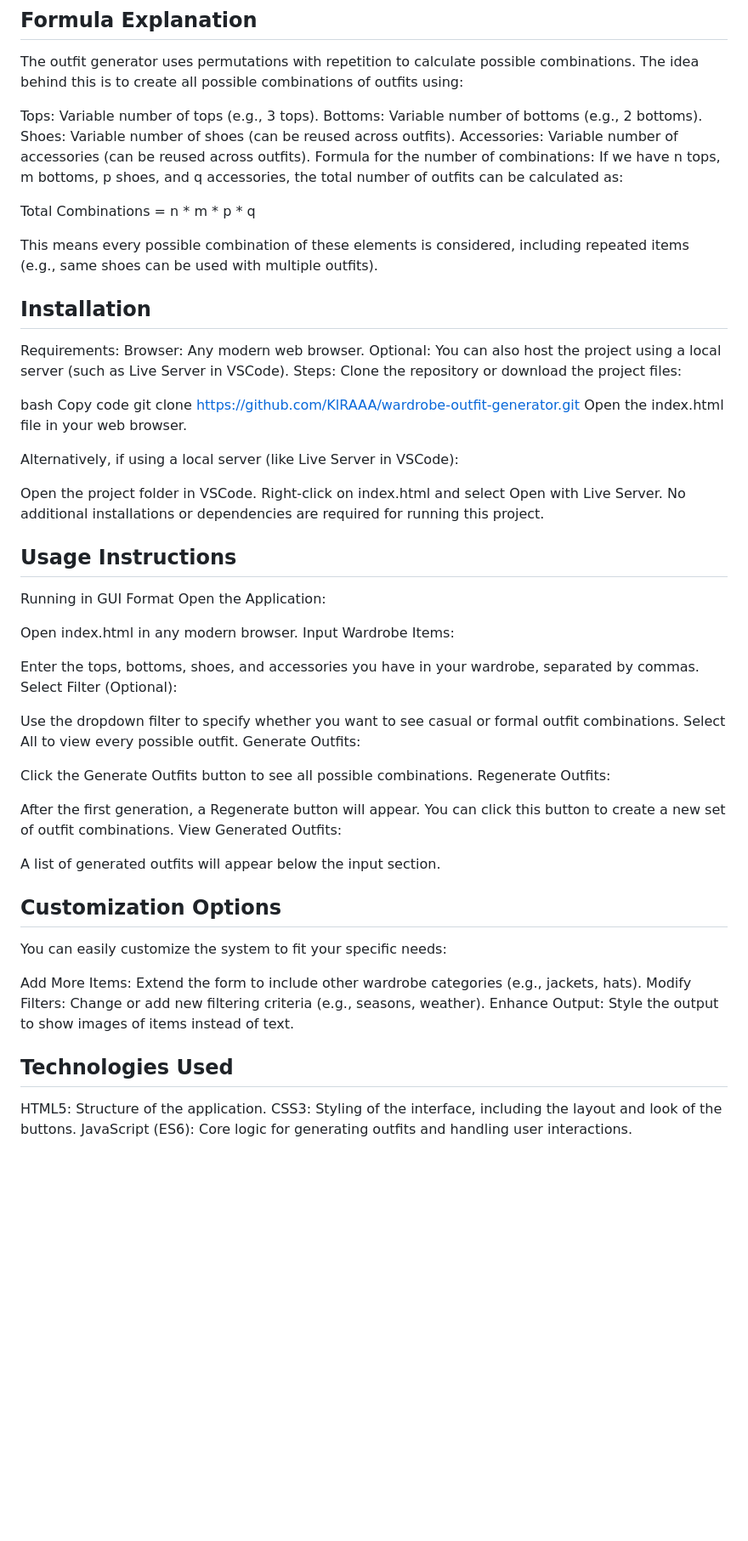
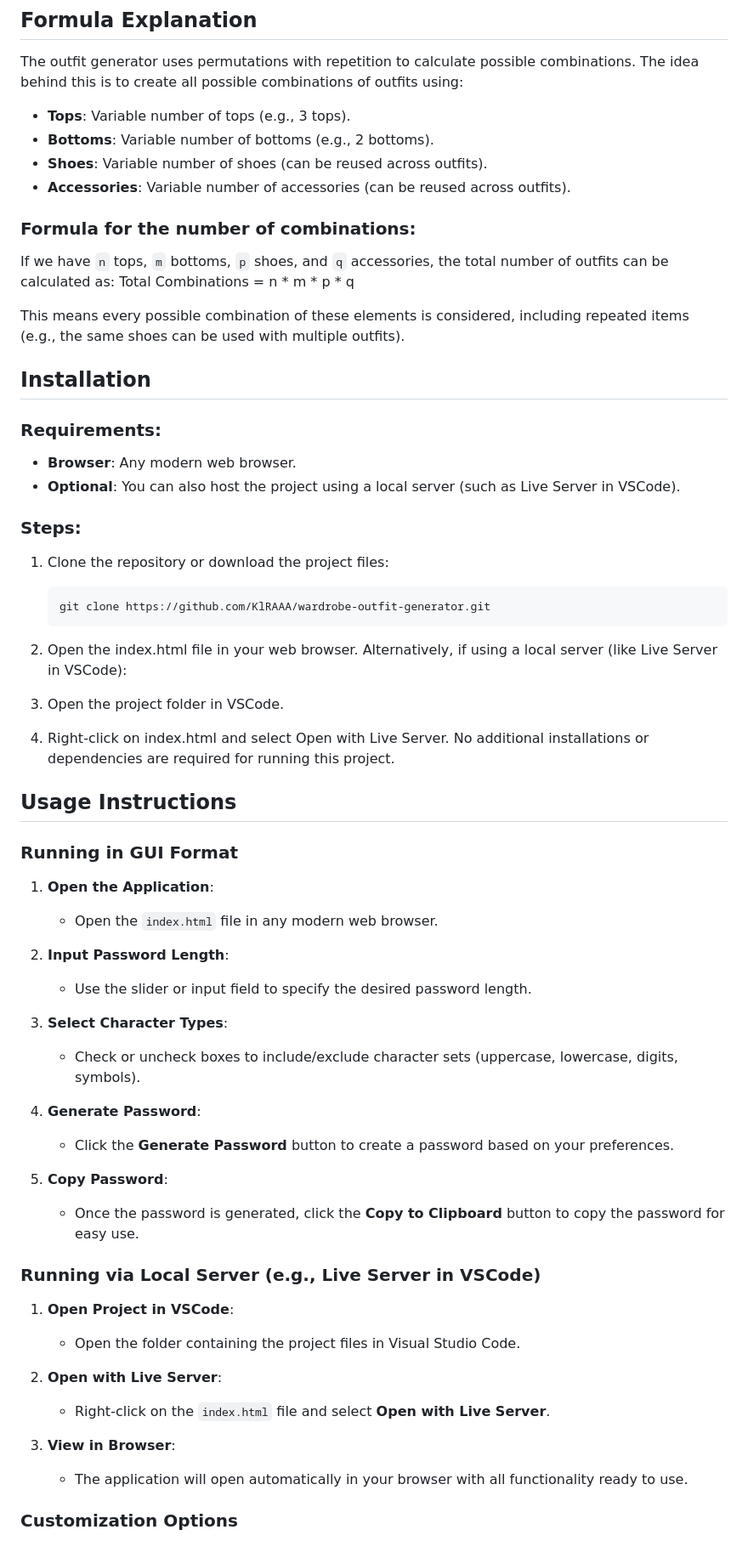
Before and after one commit to KlRAAA/Permutation-With-Repeated-Elements, a Markdown page: README.md, the part around the change printed below. Shown: that part at 85% size. GitHub-like rendering; blank space fills up the shorter version.

````diff
--- a/README.md
+++ b/README.md
@@ -41,65 +52,62 @@ The regenerate button becomes visible after the first generation of outfits, all
 ## Formula Explanation
 The outfit generator uses permutations with repetition to calculate possible combinations. The idea behind this is to create all possible combinations of outfits using:
 
-Tops: Variable number of tops (e.g., 3 tops).
-Bottoms: Variable number of bottoms (e.g., 2 bottoms).
-Shoes: Variable number of shoes (can be reused across outfits).
-Accessories: Variable number of accessories (can be reused across outfits).
-Formula for the number of combinations:
-If we have n tops, m bottoms, p shoes, and q accessories, the total number of outfits can be calculated as:
+- **Tops**: Variable number of tops (e.g., 3 tops).
+- **Bottoms**: Variable number of bottoms (e.g., 2 bottoms).
+- **Shoes**: Variable number of shoes (can be reused across outfits).
+- **Accessories**: Variable number of accessories (can be reused across outfits).
 
+### Formula for the number of combinations:
+If we have `n` tops, `m` bottoms, `p` shoes, and `q` accessories, the total number of outfits can be calculated as:
 Total Combinations = n * m * p * q
 
-This means every possible combination of these elements is considered, including repeated items (e.g., same shoes can be used with multiple outfits).
+This means every possible combination of these elements is considered, including repeated items (e.g., the same shoes can be used with multiple outfits).
 
 ## Installation
-Requirements:
-Browser: Any modern web browser.
-Optional: You can also host the project using a local server (such as Live Server in VSCode).
-Steps:
-Clone the repository or download the project files:
 
-bash
-Copy code
-git clone https://github.com/KlRAAA/wardrobe-outfit-generator.git
-Open the index.html file in your web browser.
+### Requirements:
+- **Browser**: Any modern web browser.
+- **Optional**: You can also host the project using a local server (such as Live Server in VSCode).
 
+### Steps:
+1. Clone the repository or download the project files:
+
+   ```bash
+   git clone https://github.com/KlRAAA/wardrobe-outfit-generator.git
+2. Open the index.html file in your web browser.
 Alternatively, if using a local server (like Live Server in VSCode):
 
-Open the project folder in VSCode.
-Right-click on index.html and select Open with Live Server.
+1. Open the project folder in VSCode.
+2. Right-click on index.html and select Open with Live Server.
 No additional installations or dependencies are required for running this project.
 
 ## Usage Instructions
-Running in GUI Format
-Open the Application:
+### Running in GUI Format
 
-Open index.html in any modern browser.
-Input Wardrobe Items:
+1. **Open the Application**:
+   - Open the `index.html` file in any modern web browser.
 
-Enter the tops, bottoms, shoes, and accessories you have in your wardrobe, separated by commas.
-Select Filter (Optional):
+2. **Input Password Length**:
+   - Use the slider or input field to specify the desired password length.
 
-Use the dropdown filter to specify whether you want to see casual or formal outfit combinations. Select All to view every possible outfit.
-Generate Outfits:
+3. **Select Character Types**:
+   - Check or uncheck boxes to include/exclude character sets (uppercase, lowercase, digits, symbols).
 
-Click the Generate Outfits button to see all possible combinations.
-Regenerate Outfits:
+4. **Generate Password**:
+   - Click the **Generate Password** button to create a password based on your preferences.
 
-After the first generation, a Regenerate button will appear. You can click this button to create a new set of outfit combinations.
-View Generated Outfits:
+5. **Copy Password**:
+   - Once the password is generated, click the **Copy to Clipboard** button to copy the password for easy use.
 
-A list of generated outfits will appear below the input section.
+### Running via Local Server (e.g., Live Server in VSCode)
+1. **Open Project in VSCode**:
+   - Open the folder containing the project files in Visual Studio Code.
 
-## Customization Options
-You can easily customize the system to fit your specific needs:
+2. **Open with Live Server**:
+   - Right-click on the `index.html` file and select **Open with Live Server**.
 
-Add More Items: Extend the form to include other wardrobe categories (e.g., jackets, hats).
-Modify Filters: Change or add new filtering criteria (e.g., seasons, weather).
-Enhance Output: Style the output to show images of items instead of text.
+3. **View in Browser**:
+   - The application will open automatically in your browser with all functionality ready to use.
 
-## Technologies Used
-HTML5: Structure of the application.
-CSS3: Styling of the interface, including the layout and look of the buttons.
-JavaScript (ES6): Core logic for generating outfits and handling user interactions.
+### Customization Options
 
````
Also changed, not shown: other parts of README.md (+64 -28 lines).
